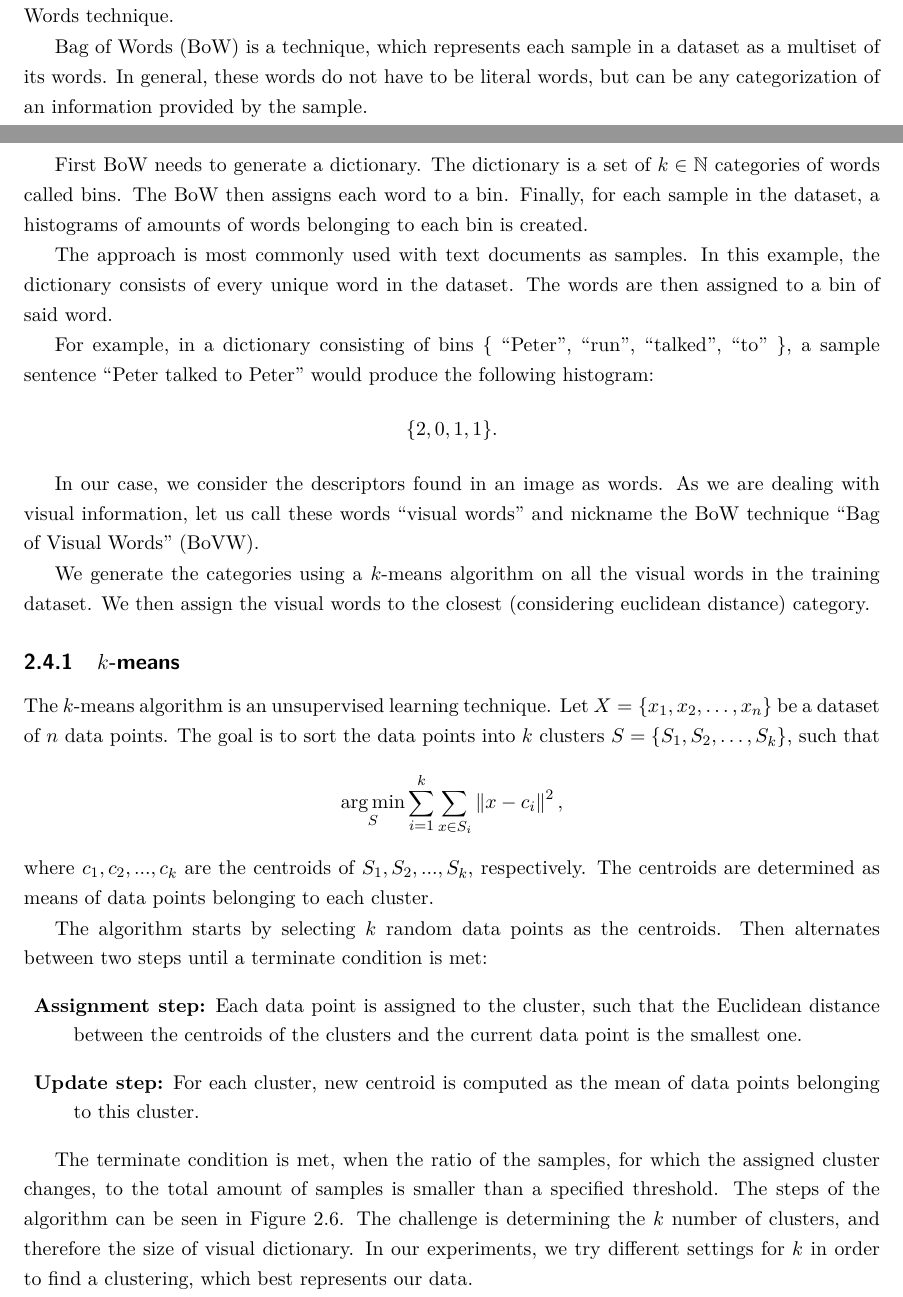
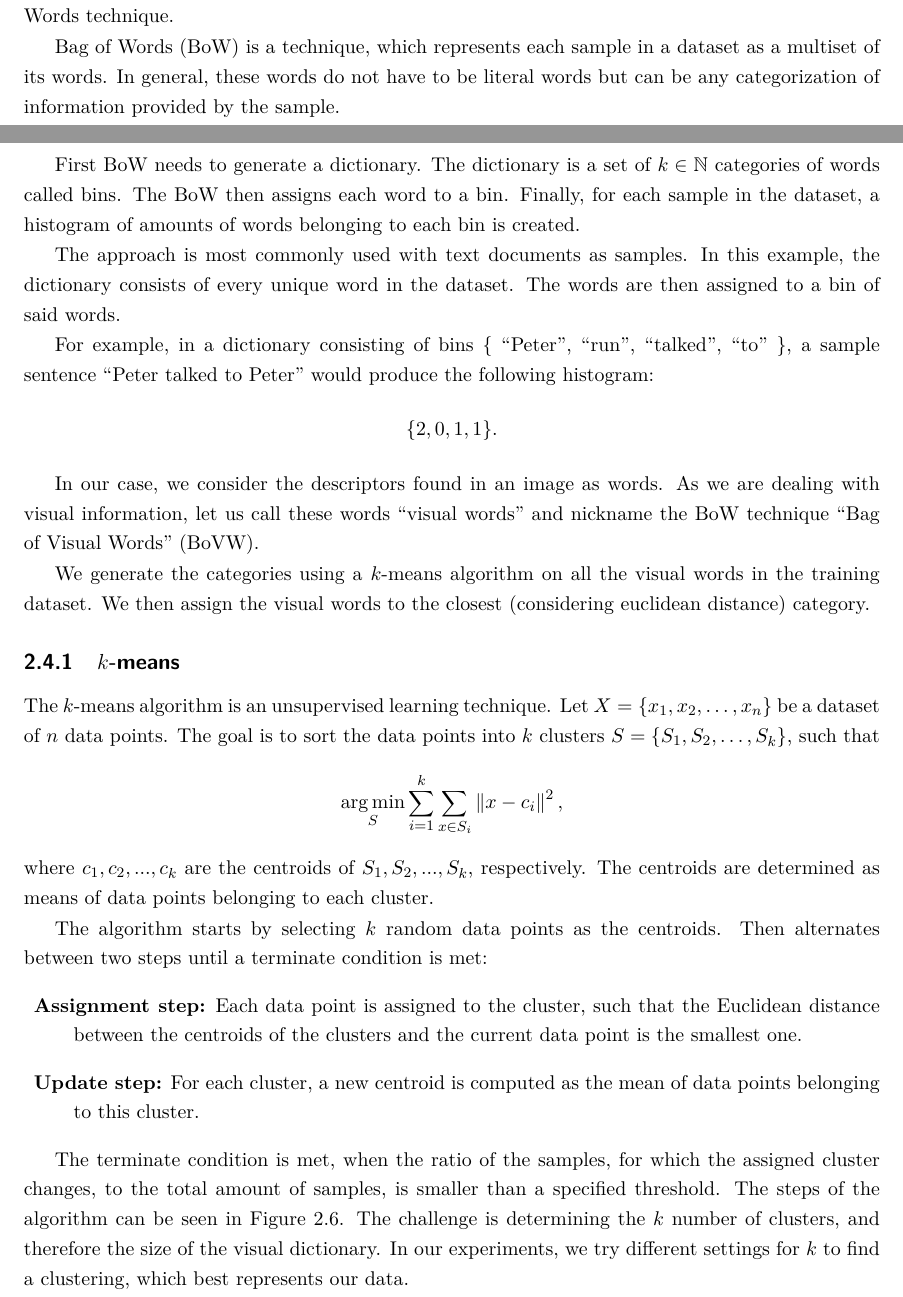
Before and after one commit to dornakv/diploma-thesis, a LaTeX thesis (main.tex, which reads content/extract/bovw.tex): two parts of pages 15 and 16 of 32, joined at a grey line, cut so that both start at the same text. Compiled offline with pdfLaTeX.

Commit message:
Fix BoVW grammar
The phrasing is still terrible...

```diff
--- a/content/extract/bovw.tex
+++ b/content/extract/bovw.tex
@@ -1,11 +1,11 @@
 \section{Bag of Visual Words}
 Local feature extractors provide us with varied descriptors for each image. However, for classification, we need each image to be represented by a single vector. This can be achieved using a Bag of Words technique.
 
-Bag of Words (BoW) is a technique, which represents each sample in a dataset as a multiset of its words. In general, these words do not have to be literal words, but can be any categorization of an information provided by the sample.
+Bag of Words (BoW) is a technique, which represents each sample in a dataset as a multiset of its words. In general, these words do not have to be literal words but can be any categorization of information provided by the sample.
 
-First BoW needs to generate a dictionary. The dictionary is a set of $k \in \mathbb{N}$ categories of words called bins. The BoW then assigns each word to a bin. Finally, for each sample in the dataset, a histograms of amounts of words belonging to each bin is created.
+First BoW needs to generate a dictionary. The dictionary is a set of $k \in \mathbb{N}$ categories of words called bins. The BoW then assigns each word to a bin. Finally, for each sample in the dataset, a histogram of amounts of words belonging to each bin is created.
 
-The approach is most commonly used with text documents as samples. In this example, the dictionary consists of every unique word in the dataset. The words are then assigned to a bin of said word.
+The approach is most commonly used with text documents as samples. In this example, the dictionary consists of every unique word in the dataset. The words are then assigned to a bin of said words.
 
 For example, in a dictionary consisting of bins \{ \say{Peter}, \say{run}, \say{talked}, \say{to} \}, a sample sentence \say{Peter talked to Peter} would produce the following histogram:
 \begin{equation}
@@ -26,10 +26,10 @@ where \(c_1, c_2, ..., c_k \) are the centroids of \(S_1, S_2, ..., S_k \), resp
 The algorithm starts by selecting $k$ random data points as the centroids. Then alternates between two steps until a terminate condition is met:
 \begin{description}
     \item{\textbf{Assignment step:}} Each data point is assigned to the cluster, such that the Euclidean distance between the centroids of the clusters and the current data point is the smallest one.
-    \item{\textbf{Update step:}} For each cluster, new centroid is computed as the mean of data points belonging to this cluster.
+    \item{\textbf{Update step:}} For each cluster, a new centroid is computed as the mean of data points belonging to this cluster.
 \end{description}
 
-The terminate condition is met, when the ratio of the samples, for which the assigned cluster changes, to the total amount of samples is smaller than a specified threshold. The steps of the algorithm can be seen in \figref{fig:k_means_alg}.
+The terminate condition is met, when the ratio of the samples, for which the assigned cluster changes, to the total amount of samples, is smaller than a specified threshold. The steps of the algorithm can be seen in \figref{fig:k_means_alg}.
 \begin{figure}[ht]
     \begin{subfigure}[t]{0.2\textwidth}
         \includegraphics[width=\textwidth]{Figures/k-means/k-means_inicial_step.png}
@@ -54,4 +54,4 @@ The terminate condition is met, when the ratio of the samples, for which the ass
     \caption[Lloyd's algorithm demonstration.]{Lloyd algorithm demonstration. \cite{Wikikmeans}}
     \label{fig:k_means_alg}
 \end{figure}
-The challenge is determining the $k$ number of clusters, and therefore the size of visual dictionary. In our experiments, we try different settings for $k$ in order to find a clustering, which best represents our data.
+The challenge is determining the $k$ number of clusters, and therefore the size of the visual dictionary. In our experiments, we try different settings for $k$ to find a clustering, which best represents our data.
```
Also changed, not shown: out/main.pdf.
